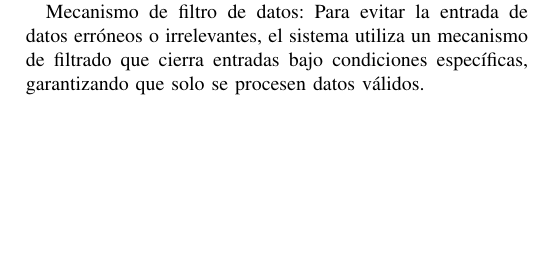
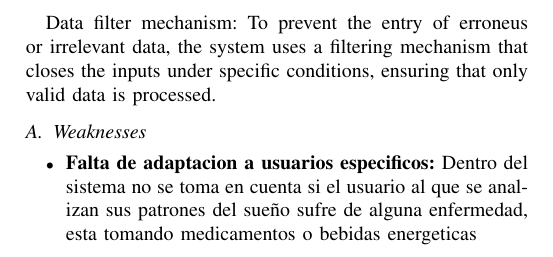
Before and after one commit to JkVely/Systems-Analysis, a LaTeX paper (Workshop/Workshop1/Workshop1.tex): part of page 3 of 3, cut at the place of the change, the shorter picture padded with empty space. Compiled offline with pdfLaTeX.

Commit message:
Conclusions translated to english

```diff
--- a/Workshop/Workshop1/Workshop1.tex
+++ b/Workshop/Workshop1/Workshop1.tex
@@ -168,6 +167,11 @@ Sistema tolerante a fallos:
-En caso de pérdida de datos o procesamiento erróneo, el sistema cuenta con un validador que lo detecta y reinicia el ciclo desde la deteccion de eventos, asegurando que los errores no afecten el resultado final.
+Data filter mechanism:
+To prevent the entry of erroneus or irrelevant data, the system uses a filtering mechanism that closes the inputs under specific conditions, ensuring that only valid data is processed.
 
-Mecanismo de filtro de datos:
-Para evitar la entrada de datos erróneos o irrelevantes, el sistema utiliza un mecanismo de filtrado que cierra entradas bajo condiciones específicas, garantizando que solo se procesen datos válidos.
+\subsection{Weaknesses}
+
+\begin{itemize}
+    \item \textbf{Falta de adaptacion a usuarios especificos:} Dentro del sistema no se toma en cuenta si el usuario al que se analizan sus patrones del sueño sufre de alguna enfermedad, esta tomando medicamentos o bebidas energeticas
+
+\end{itemize}
 
 \end{document}
```
Also changed, not shown: Workshop/Workshop1/Workshop1.tex (13 more changed lines).
